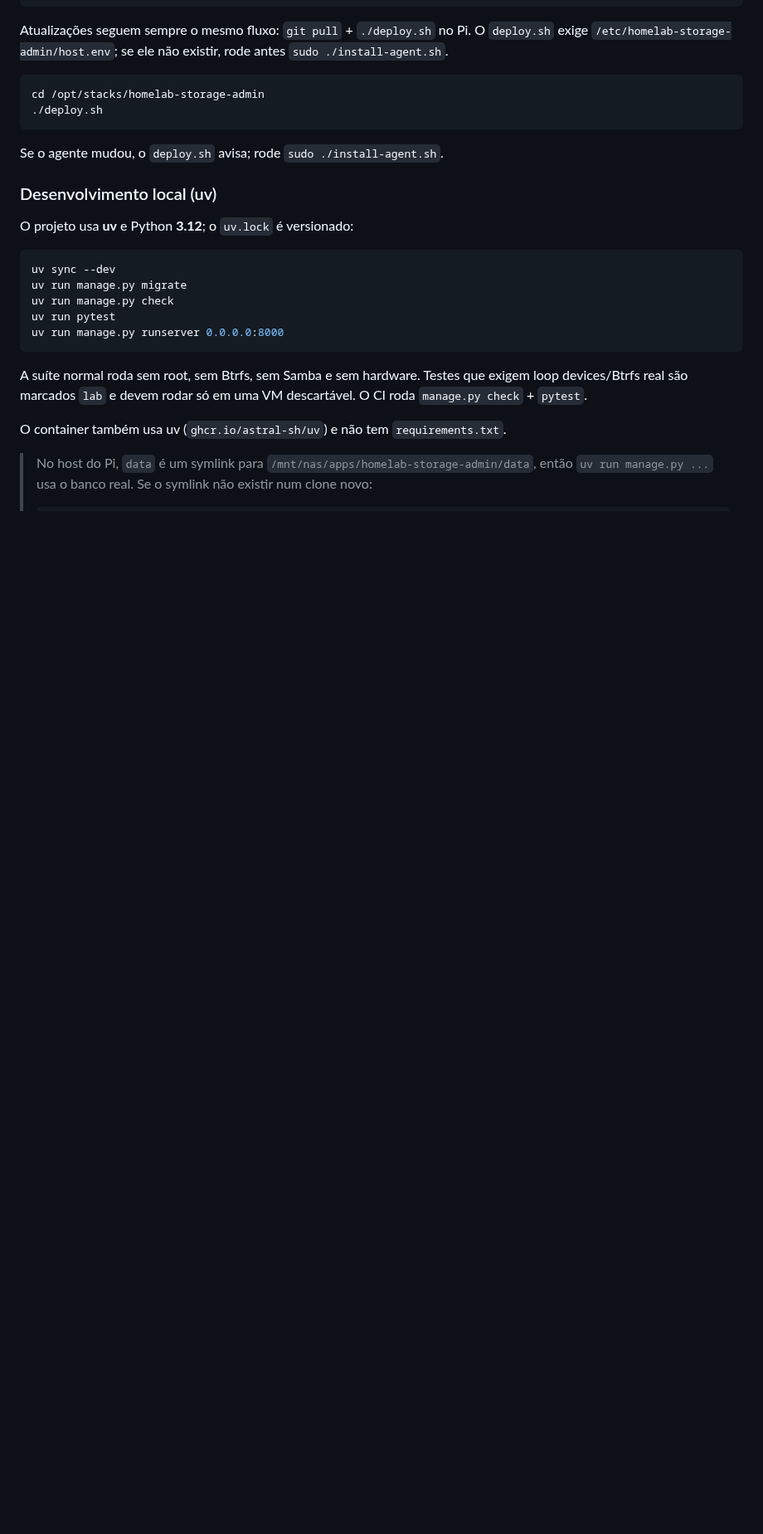
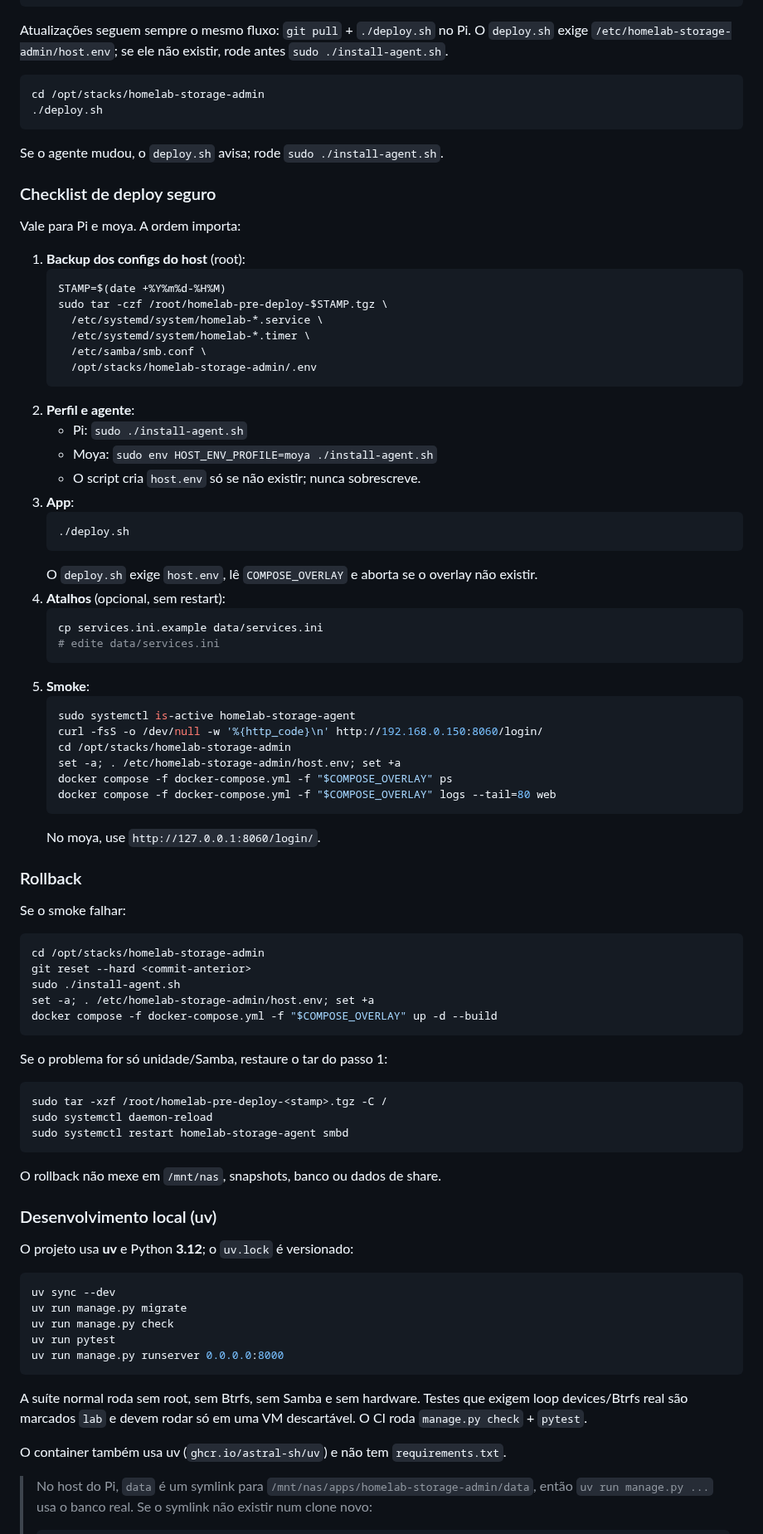
Before and after one commit to ConradoAlmeida/homelab-storage-admin, a Markdown page: README.md, the part around one of its changes. Shown at 83% size. Drawn GitHub-style; blank space fills up the shorter version.

Commit message:
Completa instrucoes de deploy, smoke e rollback

````diff
--- a/README.md
+++ b/README.md
@@ -203,6 +211,67 @@ cd /opt/stacks/homelab-storage-admin
 ```
 
 Se o agente mudou, o `deploy.sh` avisa; rode `sudo ./install-agent.sh`.
+
+### Checklist de deploy seguro
+
+Vale para Pi e moya. A ordem importa:
+
+1. **Backup dos configs do host** (root):
+   ```bash
+   STAMP=$(date +%Y%m%d-%H%M)
+   sudo tar -czf /root/homelab-pre-deploy-$STAMP.tgz \
+     /etc/systemd/system/homelab-*.service \
+     /etc/systemd/system/homelab-*.timer \
+     /etc/samba/smb.conf \
+     /opt/stacks/homelab-storage-admin/.env
+   ```
+2. **Perfil e agente**:
+   - Pi: `sudo ./install-agent.sh`
+   - Moya: `sudo env HOST_ENV_PROFILE=moya ./install-agent.sh`
+   - O script cria `host.env` só se não existir; nunca sobrescreve.
+3. **App**:
+   ```bash
+   ./deploy.sh
+   ```
+   O `deploy.sh` exige `host.env`, lê `COMPOSE_OVERLAY` e aborta se o overlay
+   não existir.
+4. **Atalhos** (opcional, sem restart):
+   ```bash
+   cp services.ini.example data/services.ini
+   # edite data/services.ini
+   ```
+5. **Smoke**:
+   ```bash
+   sudo systemctl is-active homelab-storage-agent
+   curl -fsS -o /dev/null -w '%{http_code}\n' http://192.168.0.150:8060/login/
+   cd /opt/stacks/homelab-storage-admin
+   set -a; . /etc/homelab-storage-admin/host.env; set +a
+   docker compose -f docker-compose.yml -f "$COMPOSE_OVERLAY" ps
+   docker compose -f docker-compose.yml -f "$COMPOSE_OVERLAY" logs --tail=80 web
+   ```
+   No moya, use `http://127.0.0.1:8060/login/`.
+
+### Rollback
+
+Se o smoke falhar:
+
+```bash
+cd /opt/stacks/homelab-storage-admin
+git reset --hard <commit-anterior>
+sudo ./install-agent.sh
+set -a; . /etc/homelab-storage-admin/host.env; set +a
+docker compose -f docker-compose.yml -f "$COMPOSE_OVERLAY" up -d --build
+```
+
+Se o problema for só unidade/Samba, restaure o tar do passo 1:
+
+```bash
+sudo tar -xzf /root/homelab-pre-deploy-<stamp>.tgz -C /
+sudo systemctl daemon-reload
+sudo systemctl restart homelab-storage-agent smbd
+```
+
+O rollback não mexe em `/mnt/nas`, snapshots, banco ou dados de share.
 
 ### Desenvolvimento local (uv)
 
````
Also changed, not shown: other parts of README.md (+9 -1 lines).
